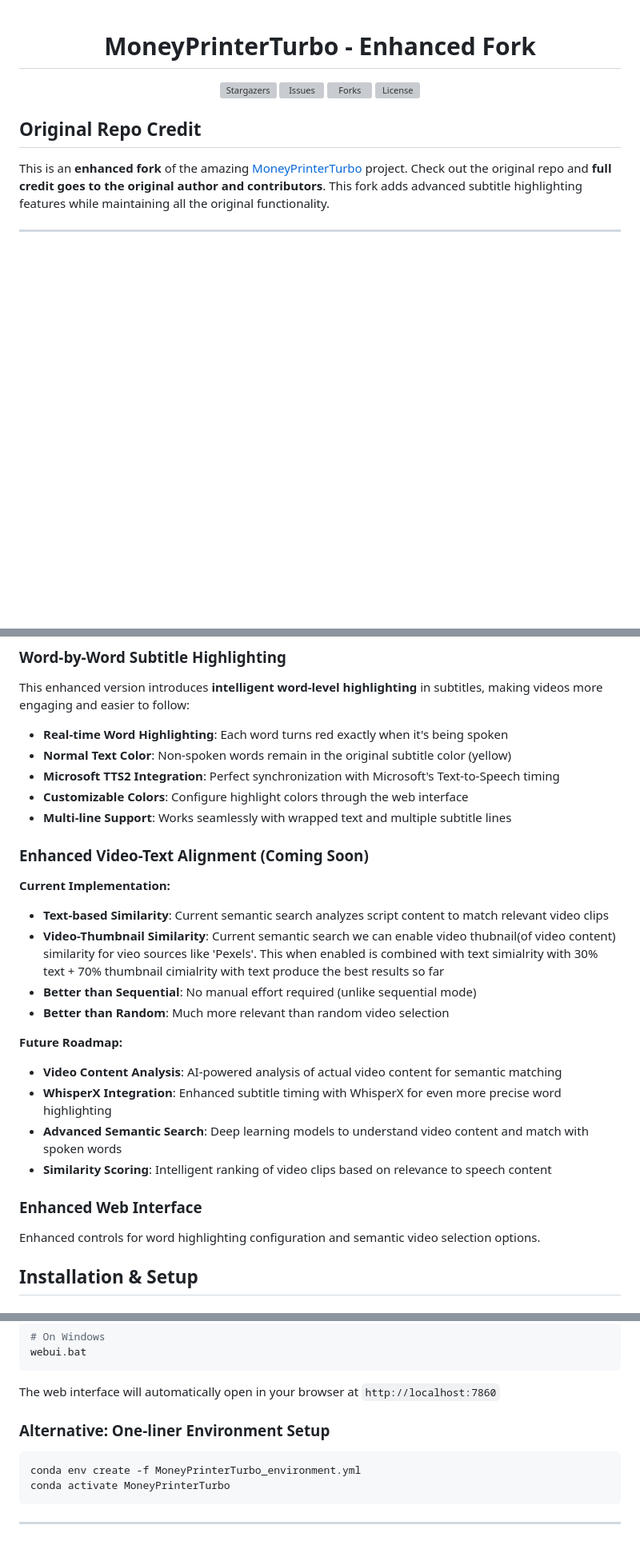
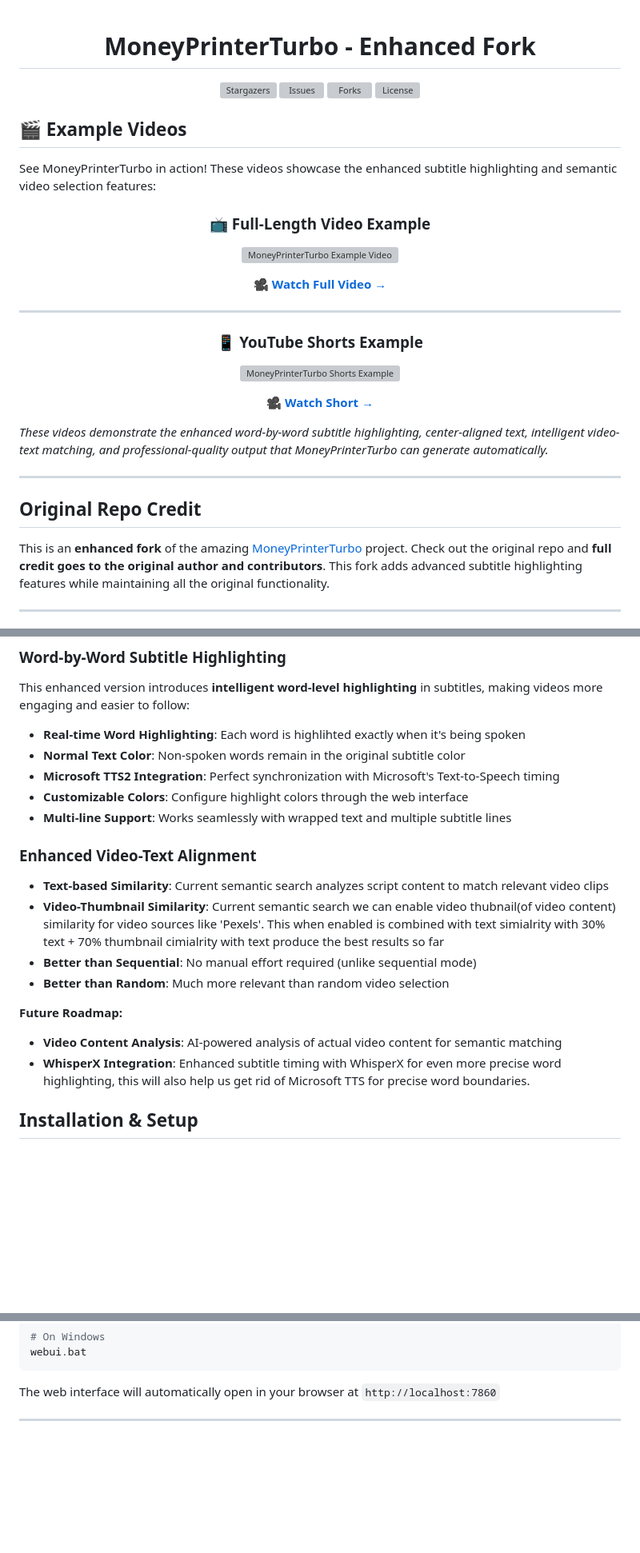
Before and after one commit to localhubs/MoneyPrinterTurbo-Extended, a Markdown page: README.md, 3 parts joined by grey strips. Shown at 80% size. GitHub-like rendering; blank space fills up the shorter version; grey boxes are pictures that could not be loaded.

````diff
--- a/README.md
+++ b/README.md
@@ -8,6 +8,30 @@
   <a href="https://github.com/harry0703/MoneyPrinterTurbo/blob/main/LICENSE"><img src="https://img.shields.io/github/license/harry0703/MoneyPrinterTurbo.svg?style=for-the-badge" alt="License"></a>
 </p>
 </div>
+
+## 🎬 Example Videos
+
+See MoneyPrinterTurbo in action! These videos showcase the enhanced subtitle highlighting and semantic video selection features:
+
+<div align="center">
+
+### 📺 Full-Length Video Example
+[![MoneyPrinterTurbo Example Video](https://img.youtube.com/vi/yXc07ROgj80/maxresdefault.jpg)](https://www.youtube.com/watch?v=yXc07ROgj80)
+
+**[🎥 Watch Full Video →](https://www.youtube.com/watch?v=yXc07ROgj80)**
+
+---
+
+### 📱 YouTube Shorts Example
+[![MoneyPrinterTurbo Shorts Example](https://img.youtube.com/vi/JBAuXpVHt40/maxresdefault.jpg)](https://www.youtube.com/shorts/JBAuXpVHt40)
+
+**[🎥 Watch Short →](https://www.youtube.com/shorts/JBAuXpVHt40)**
+
+</div>
+
+*These videos demonstrate the enhanced word-by-word subtitle highlighting, center-aligned text, intelligent video-text matching, and professional-quality output that MoneyPrinterTurbo can generate automatically.*
+
+---
 
 ## Original Repo Credit
 
@@ -21,29 +45,22 @@ This is an **enhanced fork** of the amazing [MoneyPrinterTurbo](https://github.c
 
 This enhanced version introduces **intelligent word-level highlighting** in subtitles, making videos more engaging and easier to follow:
 
-- **Real-time Word Highlighting**: Each word turns red exactly when it's being spoken
-- **Normal Text Color**: Non-spoken words remain in the original subtitle color (yellow)
+- **Real-time Word Highlighting**: Each word is highlihted exactly when it's being spoken
+- **Normal Text Color**: Non-spoken words remain in the original subtitle color
 - **Microsoft TTS2 Integration**: Perfect synchronization with Microsoft's Text-to-Speech timing
 - **Customizable Colors**: Configure highlight colors through the web interface
 - **Multi-line Support**: Works seamlessly with wrapped text and multiple subtitle lines
 
-### Enhanced Video-Text Alignment (Coming Soon)
+### Enhanced Video-Text Alignment
 
-**Current Implementation:**
 - **Text-based Similarity**: Current semantic search analyzes script content to match relevant video clips
-- **Video-Thumbnail Similarity**: Current semantic search we can enable video thubnail(of video content) similarity for vieo sources like 'Pexels'. This when enabled is combined with text simialrity with 30% text + 70% thumbnail cimialrity with text produce the best results so far
+- **Video-Thumbnail Similarity**: Current semantic search we can enable video thubnail(of video content) similarity for video sources like 'Pexels'. This when enabled is combined with text simialrity with 30% text + 70% thumbnail cimialrity with text produce the best results so far
 - **Better than Sequential**: No manual effort required (unlike sequential mode)
 - **Better than Random**: Much more relevant than random video selection
 
 **Future Roadmap:**
 - **Video Content Analysis**: AI-powered analysis of actual video content for semantic matching
-- **WhisperX Integration**: Enhanced subtitle timing with WhisperX for even more precise word highlighting
-- **Advanced Semantic Search**: Deep learning models to understand video content and match with spoken words
-- **Similarity Scoring**: Intelligent ranking of video clips based on relevance to speech content
-
-### Enhanced Web Interface
-
-Enhanced controls for word highlighting configuration and semantic video selection options.
+- **WhisperX Integration**: Enhanced subtitle timing with WhisperX for even more precise word highlighting, this will also help us get rid of Microsoft TTS for precise word boundaries.
 
 ## Installation & Setup
 
@@ -91,11 +108,5 @@ webui.bat
 
 The web interface will automatically open in your browser at `http://localhost:7860`
 
-### Alternative: One-liner Environment Setup
-
-```bash
-conda env create -f MoneyPrinterTurbo_environment.yml
-conda activate MoneyPrinterTurbo
-```
 
 ---
````
